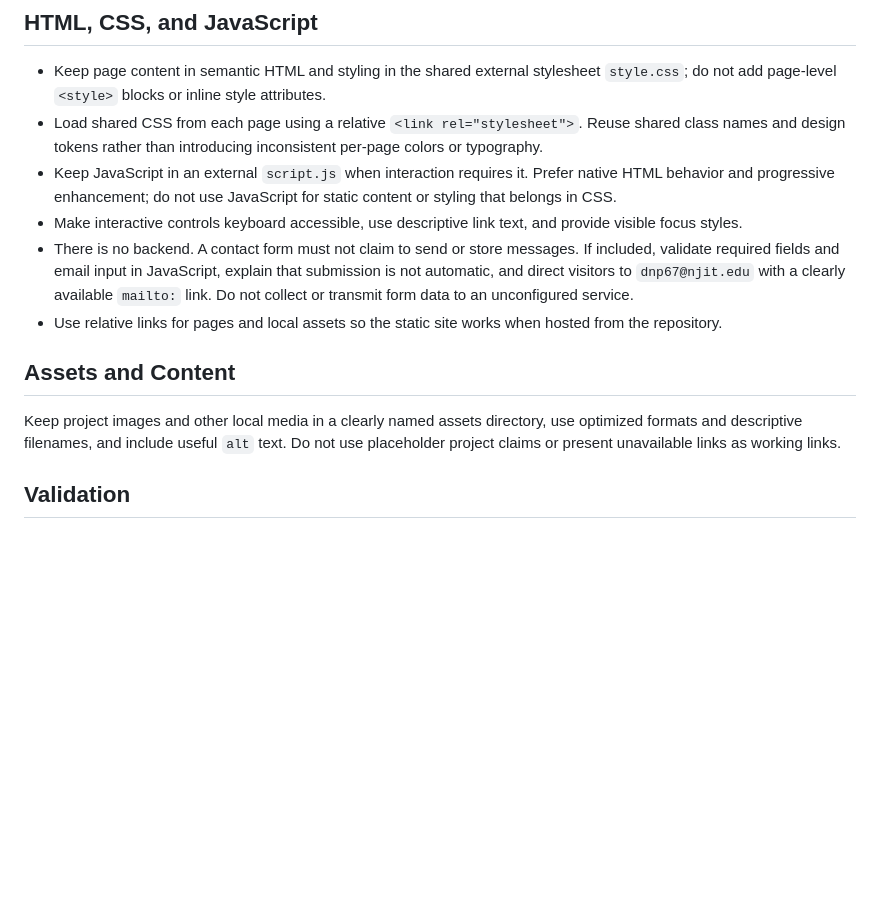
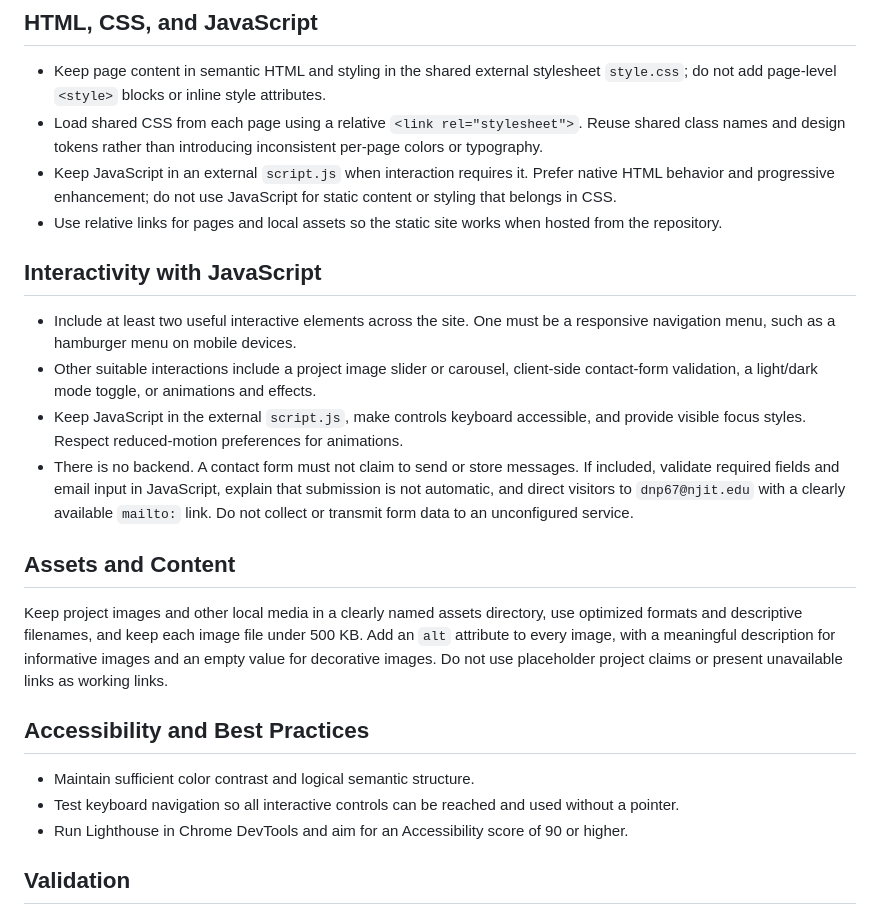
Before and after one commit to DNPatel620/DNPatel620.github.io, a Markdown page: AGENTS.md, the part around the change. Rendered like a GitHub page; blank space fills up the shorter version.

Commit message:
Document portfolio interaction and accessibility standards

```diff
--- a/AGENTS.md
+++ b/AGENTS.md
@@ -29,13 +29,24 @@ Design mobile-first and adapt layouts for phone and laptop widths with CSS media
 - Keep page content in semantic HTML and styling in the shared external stylesheet `style.css`; do not add page-level `<style>` blocks or inline style attributes.
 - Load shared CSS from each page using a relative `<link rel="stylesheet">`. Reuse shared class names and design tokens rather than introducing inconsistent per-page colors or typography.
 - Keep JavaScript in an external `script.js` when interaction requires it. Prefer native HTML behavior and progressive enhancement; do not use JavaScript for static content or styling that belongs in CSS.
-- Make interactive controls keyboard accessible, use descriptive link text, and provide visible focus styles.
+- Use relative links for pages and local assets so the static site works when hosted from the repository.
+
+## Interactivity with JavaScript
+
+- Include at least two useful interactive elements across the site. One must be a responsive navigation menu, such as a hamburger menu on mobile devices.
+- Other suitable interactions include a project image slider or carousel, client-side contact-form validation, a light/dark mode toggle, or animations and effects.
+- Keep JavaScript in the external `script.js`, make controls keyboard accessible, and provide visible focus styles. Respect reduced-motion preferences for animations.
 - There is no backend. A contact form must not claim to send or store messages. If included, validate required fields and email input in JavaScript, explain that submission is not automatic, and direct visitors to `dnp67@njit.edu` with a clearly available `mailto:` link. Do not collect or transmit form data to an unconfigured service.
-- Use relative links for pages and local assets so the static site works when hosted from the repository.
 
 ## Assets and Content
 
-Keep project images and other local media in a clearly named assets directory, use optimized formats and descriptive filenames, and include useful `alt` text. Do not use placeholder project claims or present unavailable links as working links.
+Keep project images and other local media in a clearly named assets directory, use optimized formats and descriptive filenames, and keep each image file under 500 KB. Add an `alt` attribute to every image, with a meaningful description for informative images and an empty value for decorative images. Do not use placeholder project claims or present unavailable links as working links.
+
+## Accessibility and Best Practices
+
+- Maintain sufficient color contrast and logical semantic structure.
+- Test keyboard navigation so all interactive controls can be reached and used without a pointer.
+- Run Lighthouse in Chrome DevTools and aim for an Accessibility score of 90 or higher.
 
 ## Validation
 
```
